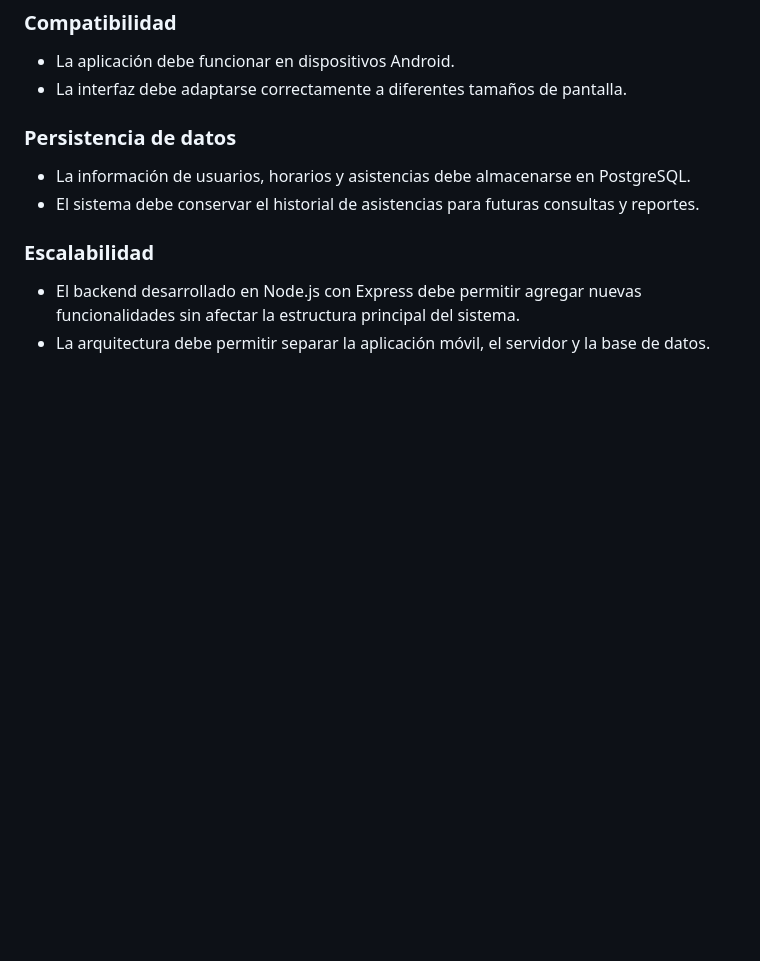
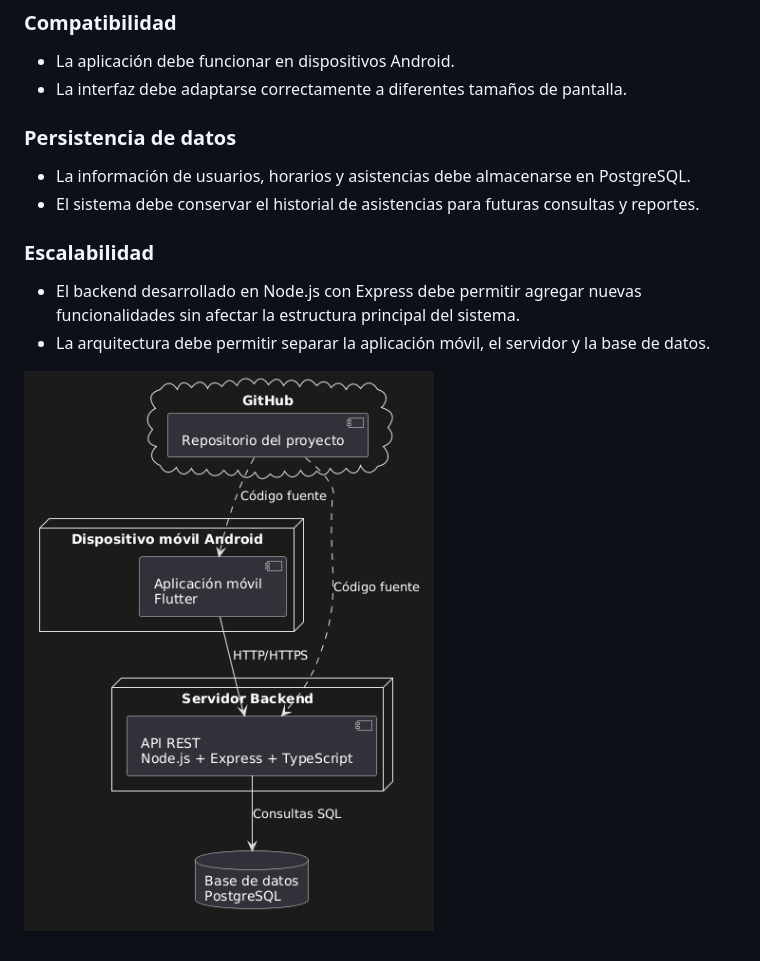
Before and after one commit to tybiuu/AsistApp-Frontend, a Markdown page: README.md, the part around the change. Rendered like a GitHub page; blank space fills up the shorter version.

```diff
--- a/README.md
+++ b/README.md
@@ -63,3 +63,5 @@ Los requerimientos no funcionales definen las características de calidad que de
 ### Escalabilidad
 - El backend desarrollado en Node.js con Express debe permitir agregar nuevas funcionalidades sin afectar la estructura principal del sistema.
 - La arquitectura debe permitir separar la aplicación móvil, el servidor y la base de datos.
+
+![Diagrama de despliegue](docs/diagrama_despliegue.png)
```
